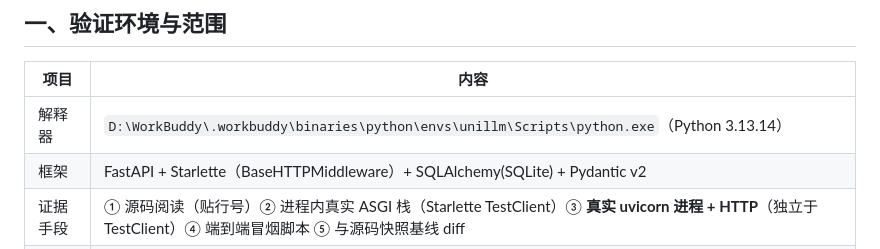
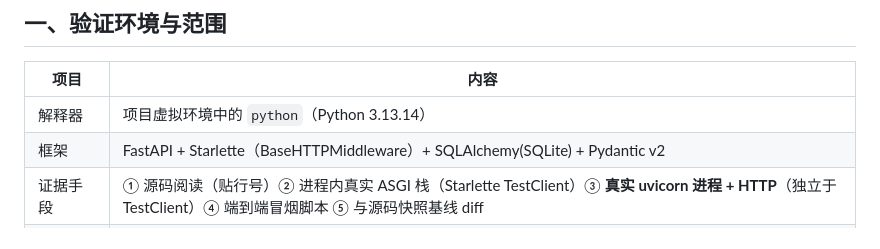
Before and after one commit to Eadan172/unillm-platform, a Markdown page: docs/QA-REPORT.md, the part around one of its changes. Rendered like a GitHub page.

```diff
--- a/docs/QA-REPORT.md
+++ b/docs/QA-REPORT.md
@@ -31,7 +31,7 @@
 
 | 项目 | 内容 |
 |---|---|
-| 解释器 | `D:\WorkBuddy\.workbuddy\binaries\python\envs\unillm\Scripts\python.exe`（Python 3.13.14） |
+| 解释器 | 项目虚拟环境中的 `python`（Python 3.13.14） |
 | 框架 | FastAPI + Starlette（BaseHTTPMiddleware）+ SQLAlchemy(SQLite) + Pydantic v2 |
 | 证据手段 | ① 源码阅读（贴行号）② 进程内真实 ASGI 栈（Starlette TestClient）③ **真实 uvicorn 进程 + HTTP**（独立于 TestClient）④ 端到端冒烟脚本 ⑤ 与源码快照基线 diff |
 | 已验证的关键项 | 鉴权逐请求生效、鉴权绕过的**对抗性**尝试、不造假渲染、共享组件单一来源、下载头注入、既有测试是否被削弱、配置/忽略文件、错误契约(401/400/404/405/413/422/500)、CORS 顺序 |
```
Also changed, not shown: other parts of docs/QA-REPORT.md (+1 -1 lines), docs/HANDOVER-2026-09-14.md (+1 -1 lines).
